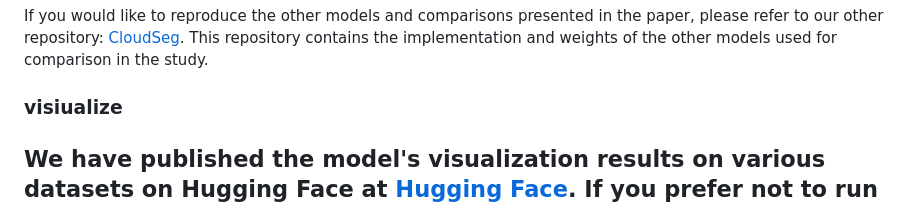
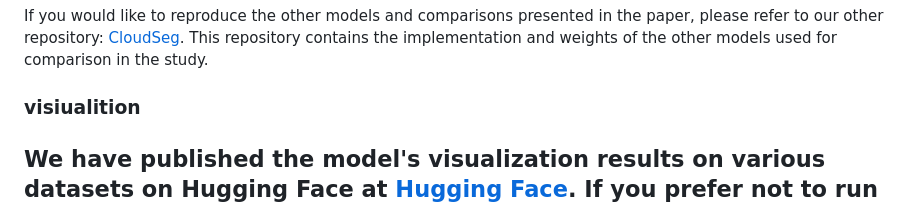
Before and after one commit to XavierJiezou/Cloud-Adapter, a Markdown page: README.md, the part around the change. Drawn GitHub-style.

```diff
--- a/README.md
+++ b/README.md
@@ -186,7 +186,7 @@ This will automatically evaluate the model across various scenes of the **L8_Bio
 
 If you would like to reproduce the other models and comparisons presented in the paper, please refer to our other repository: [CloudSeg](https://github.com/XavierJiezou/cloudseg). This repository contains the implementation and weights of the other models used for comparison in the study.
 
-### visiualize
+### visiualition
 
 We have published the model's visualization results on various datasets on Hugging Face at [Hugging Face](https://huggingface.co/XavierJiezou/cloudseg-models). If you prefer not to run the code, you can directly visit the repository to view the visualization results.
 ---
```
